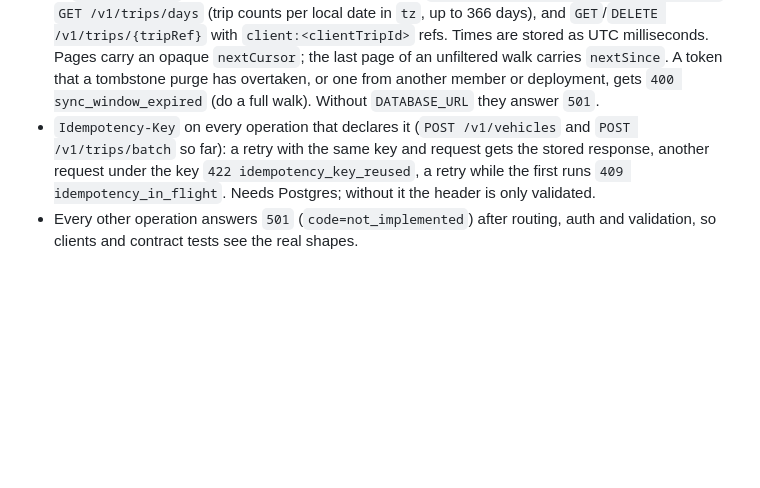
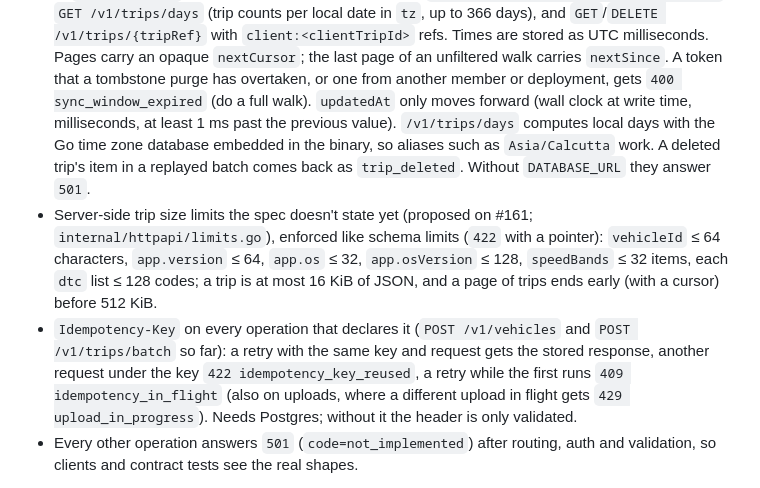
Before and after one commit to neo-the-on3/orange-box, a Markdown page: backend/README.md, the part around the change. GitHub-like rendering; blank space fills up the shorter version.

Commit message:
docs(backend): trip size limits, monotonic updatedAt, tz aliases, 409 on uploads

```diff
--- a/backend/README.md
+++ b/backend/README.md
@@ -38,13 +38,24 @@ and validated. Implemented so far:
   UTC milliseconds. Pages carry an opaque `nextCursor`; the last page of an
   unfiltered walk carries `nextSince`. A token that a tombstone purge has
   overtaken, or one from another member or deployment, gets `400
-  sync_window_expired` (do a full walk). Without `DATABASE_URL` they answer
-  `501`.
+  sync_window_expired` (do a full walk). `updatedAt` only moves forward
+  (wall clock at write time, milliseconds, at least 1 ms past the previous
+  value). `/v1/trips/days` computes local days with the Go time zone
+  database embedded in the binary, so aliases such as `Asia/Calcutta` work.
+  A deleted trip's item in a replayed batch comes back as `trip_deleted`.
+  Without `DATABASE_URL` they answer `501`.
+- Server-side trip size limits the spec doesn't state yet (proposed on
+  #161; `internal/httpapi/limits.go`), enforced like schema limits (`422`
+  with a pointer): `vehicleId` ≤ 64 characters, `app.version` ≤ 64,
+  `app.os` ≤ 32, `app.osVersion` ≤ 128, `speedBands` ≤ 32 items, each `dtc`
+  list ≤ 128 codes; a trip is at most 16 KiB of JSON, and a page of trips
+  ends early (with a cursor) before 512 KiB.
 - `Idempotency-Key` on every operation that declares it (`POST /v1/vehicles`
   and `POST /v1/trips/batch` so far): a retry with the same key and
   request gets the stored response, another request under the key `422
   idempotency_key_reused`, a retry while the first runs `409
-  idempotency_in_flight`. Needs Postgres; without it the header is only
+  idempotency_in_flight` (also on uploads, where a different upload in flight
+  gets `429 upload_in_progress`). Needs Postgres; without it the header is only
   validated.
 - Every other operation answers `501` (`code=not_implemented`) after routing,
   auth and validation, so clients and contract tests see the real shapes.
```
